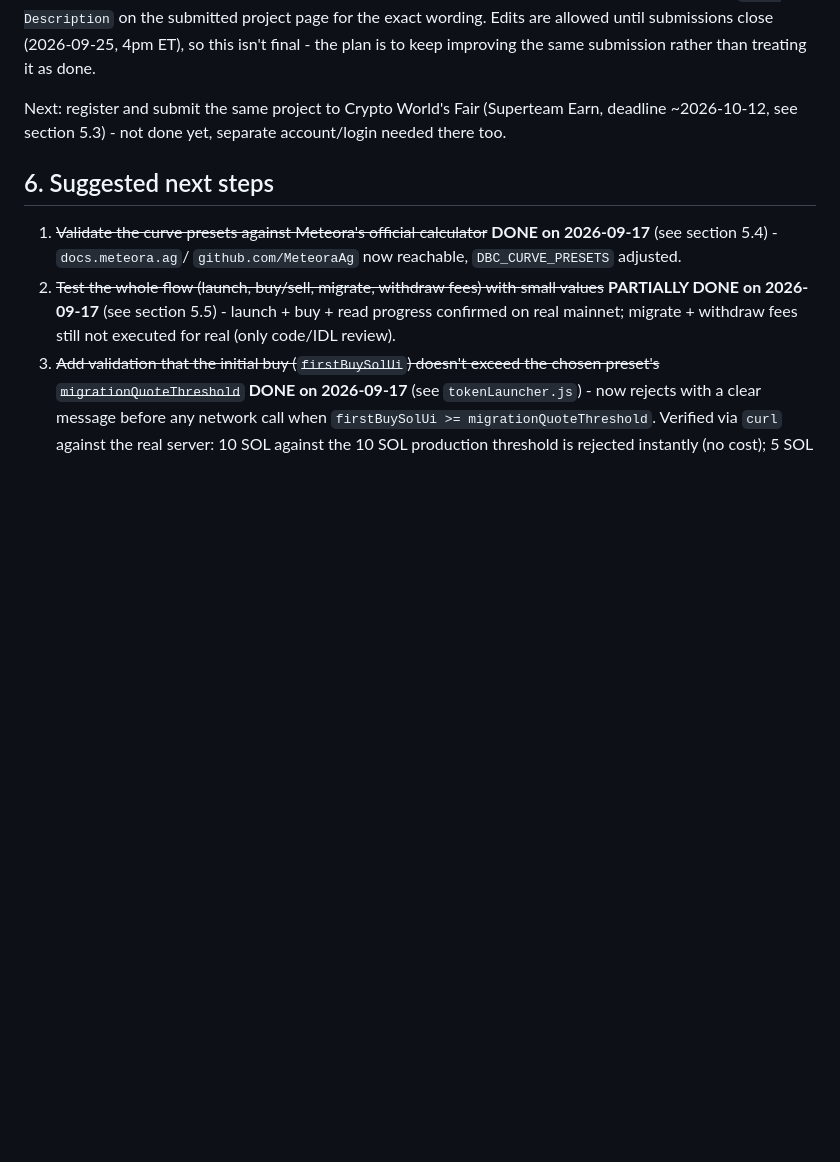
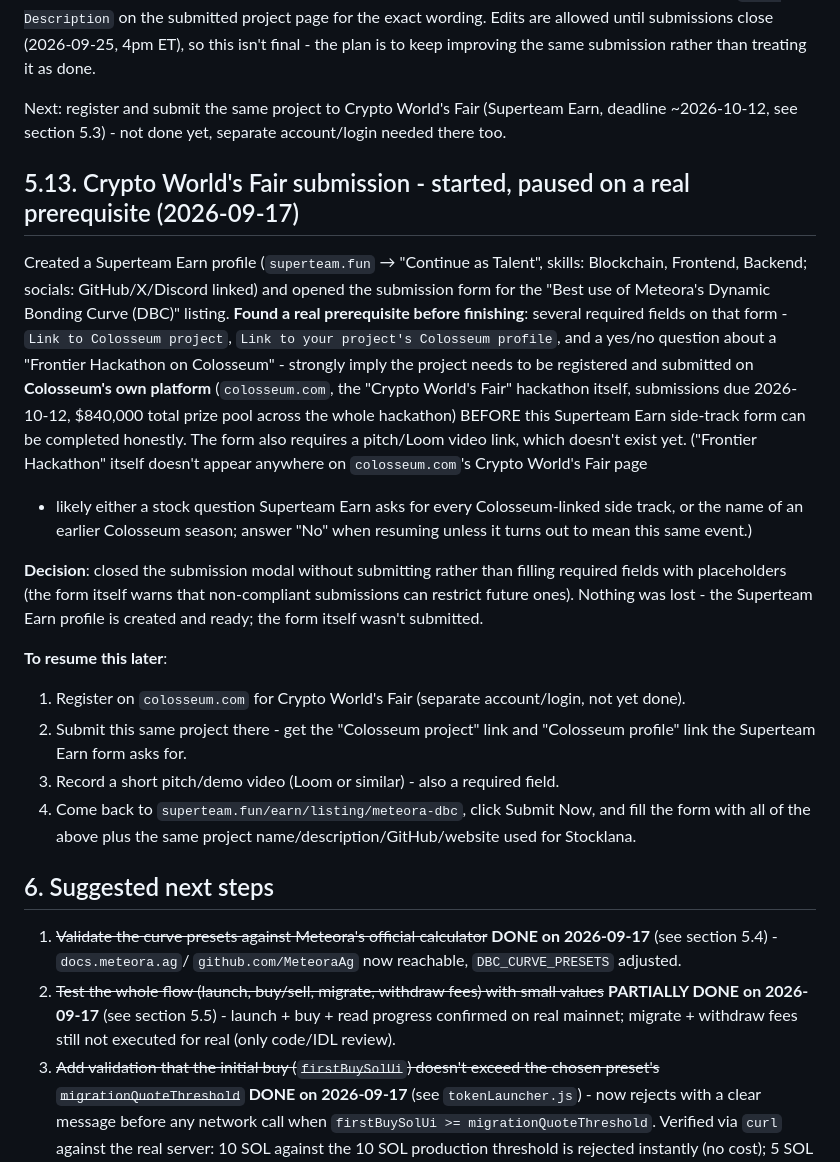
Before and after one commit to alemaxxx/meteora-dbc-stocklana-hackathon, a Markdown page: PLANO-DBC-MIGRACAO.md, the part around the change. Rendered like a GitHub page; blank space fills up the shorter version.

Commit message:
Document Crypto World's Fair submission prerequisite (Colosseum)
Started the Superteam Earn submission but paused before submitting:
the form requires links to a Colosseum project/profile plus a pitch
video, meaning the project needs to be registered and submitted on
colosseum.com (the actual Crypto World's Fair hackathon platform)
first. Closed the modal without submitting rather than filling
required fields with placeholders. Superteam Earn profile is created
and ready for when this gets picked back up.

Co-Authored-By: Claude Sonnet 5 <noreply@anthropic.com>

```diff
--- a/PLANO-DBC-MIGRACAO.md
+++ b/PLANO-DBC-MIGRACAO.md
@@ -680,6 +680,35 @@ rather than treating it as done.
 Next: register and submit the same project to Crypto World's Fair (Superteam Earn, deadline
 ~2026-10-12, see section 5.3) - not done yet, separate account/login needed there too.
 
+## 5.13. Crypto World's Fair submission - started, paused on a real prerequisite (2026-09-17)
+
+Created a Superteam Earn profile (`superteam.fun` → "Continue as Talent", skills: Blockchain,
+Frontend, Backend; socials: GitHub/X/Discord linked) and opened the submission form for the
+"Best use of Meteora's Dynamic Bonding Curve (DBC)" listing. **Found a real prerequisite before
+finishing**: several required fields on that form - `Link to Colosseum project`, `Link to your
+project's Colosseum profile`, and a yes/no question about a "Frontier Hackathon on Colosseum" -
+strongly imply the project needs to be registered and submitted on **Colosseum's own platform**
+(`colosseum.com`, the "Crypto World's Fair" hackathon itself, submissions due 2026-10-12, $840,000
+total prize pool across the whole hackathon) BEFORE this Superteam Earn side-track form can be
+completed honestly. The form also requires a pitch/Loom video link, which doesn't exist yet.
+("Frontier Hackathon" itself doesn't appear anywhere on `colosseum.com`'s Crypto World's Fair page
+- likely either a stock question Superteam Earn asks for every Colosseum-linked side track, or the
+name of an earlier Colosseum season; answer "No" when resuming unless it turns out to mean this
+same event.)
+
+**Decision**: closed the submission modal without submitting rather than filling required fields
+with placeholders (the form itself warns that non-compliant submissions can restrict future ones).
+Nothing was lost - the Superteam Earn profile is created and ready; the form itself wasn't
+submitted.
+
+**To resume this later**:
+1. Register on `colosseum.com` for Crypto World's Fair (separate account/login, not yet done).
+2. Submit this same project there - get the "Colosseum project" link and "Colosseum profile" link
+   the Superteam Earn form asks for.
+3. Record a short pitch/demo video (Loom or similar) - also a required field.
+4. Come back to `superteam.fun/earn/listing/meteora-dbc`, click Submit Now, and fill the form with
+   all of the above plus the same project name/description/GitHub/website used for Stocklana.
+
 ## 6. Suggested next steps
 
 1. ~~Validate the curve presets against Meteora's official calculator~~
```
